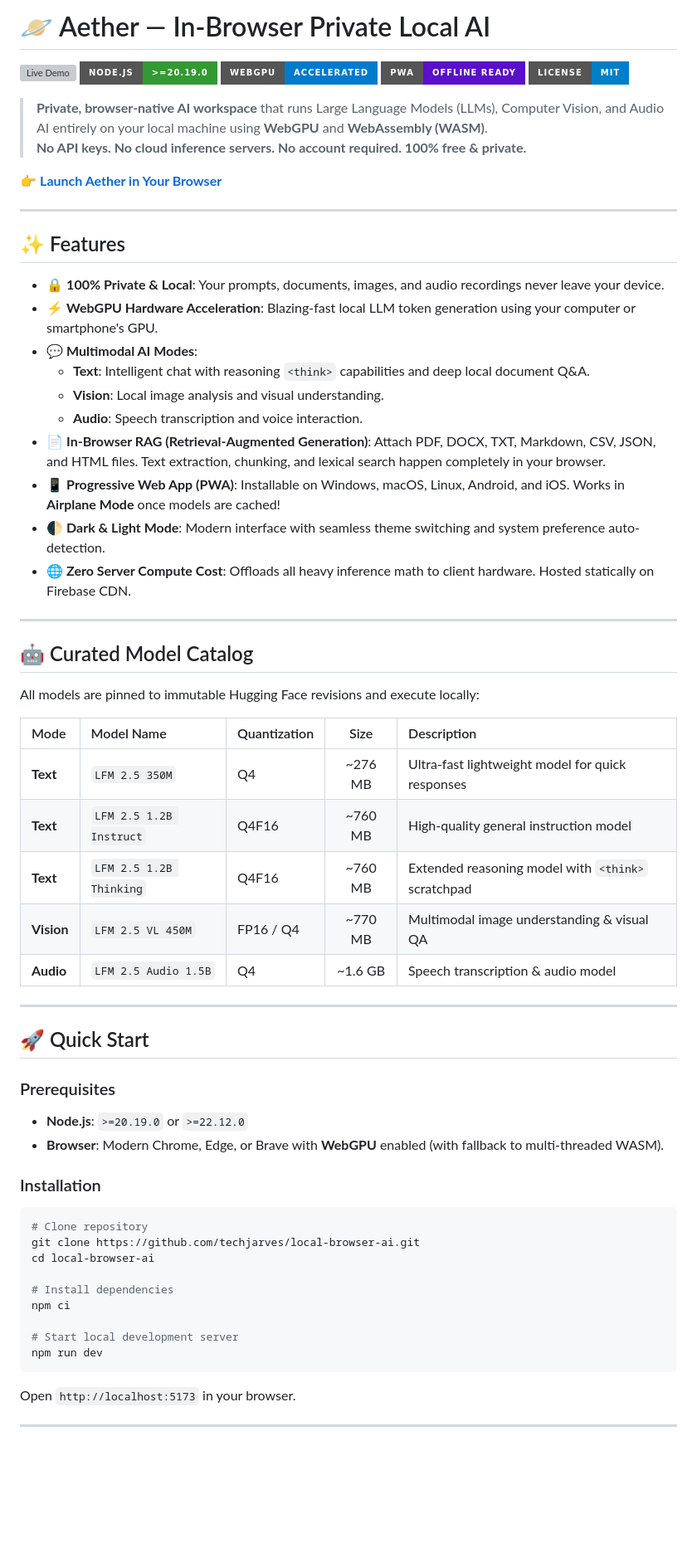
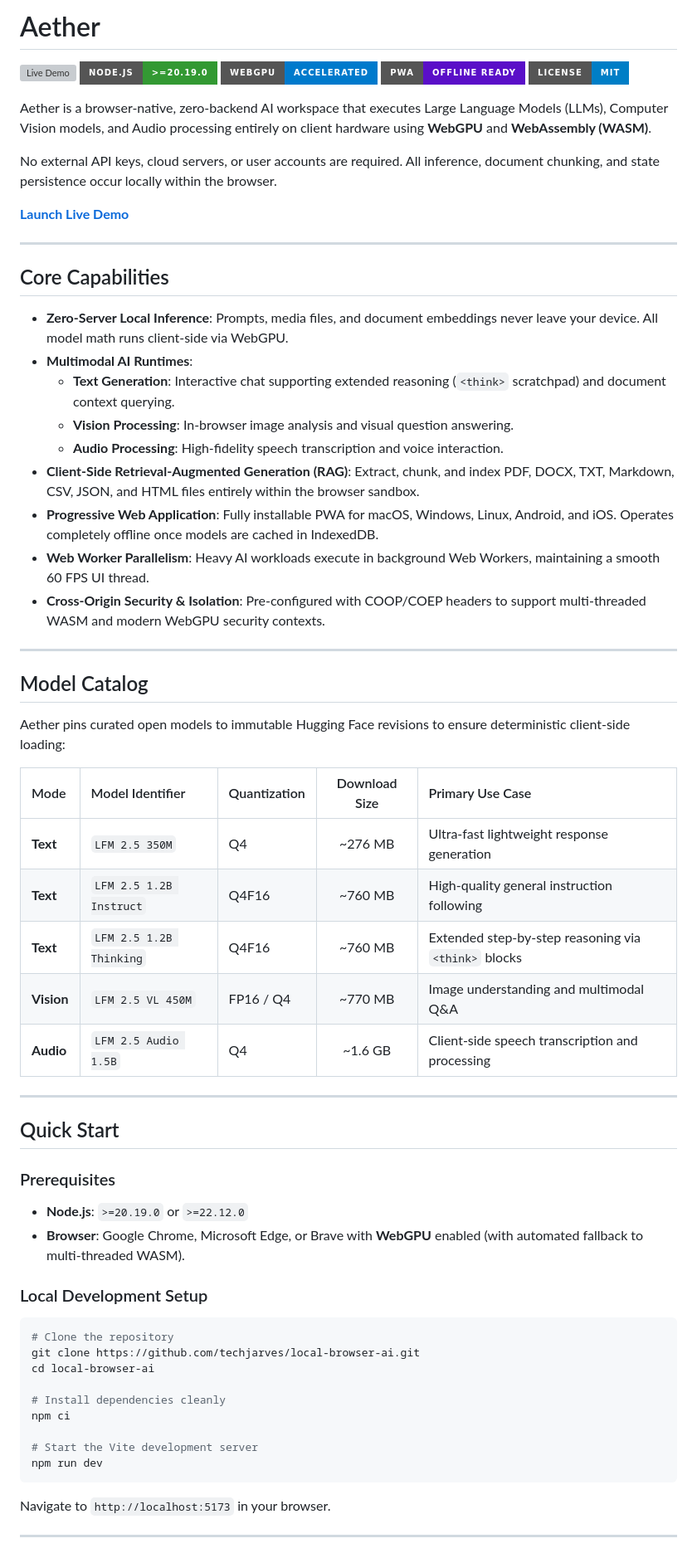
Before and after one commit to orailnoor/NetlessLM, a Markdown page: README.md, the part around one of its changes. Shown at 83% size. Rendered like a GitHub page; badges without logos; blank space fills up the shorter version; grey boxes are pictures that could not be loaded.

Commit message:
docs: overhaul README content for improved technical clarity and project documentation structure

````diff
--- a/README.md
+++ b/README.md
@@ -1,4 +1,4 @@
-# 🪐 Aether — In-Browser Private Local AI
+# Aether
 
 [![Live Demo](https://img.shields.io/badge/Live_Demo-https%3A%2F%2Flocal--browser--ai--app.web.app-7c4dff?style=for-the-badge&logo=firebase)](https://local-browser-ai-app.web.app)
 [![Node.js](https://img.shields.io/badge/Node.js-%3E%3D20.19.0-339933?style=for-the-badge&logo=nodedotjs)](https://nodejs.org)
@@ -6,63 +6,64 @@
 [![PWA](https://img.shields.io/badge/PWA-Offline_Ready-5A0FC8?style=for-the-badge&logo=pwa)](https://local-browser-ai-app.web.app)
 [![License](https://img.shields.io/badge/License-MIT-blue.svg?style=for-the-badge)](LICENSE)
 
-> **Private, browser-native AI workspace** that runs Large Language Models (LLMs), Computer Vision, and Audio AI entirely on your local machine using **WebGPU** and **WebAssembly (WASM)**.
-> **No API keys. No cloud inference servers. No account required. 100% free & private.**
+Aether is a browser-native, zero-backend AI workspace that executes Large Language Models (LLMs), Computer Vision models, and Audio processing entirely on client hardware using **WebGPU** and **WebAssembly (WASM)**.
 
-👉 **[Launch Aether in Your Browser](https://local-browser-ai-app.web.app)**
+No external API keys, cloud servers, or user accounts are required. All inference, document chunking, and state persistence occur locally within the browser.
+
+[**Launch Live Demo**](https://local-browser-ai-app.web.app)
 
 ---
 
-## ✨ Features
+## Core Capabilities
 
-- 🔒 **100% Private & Local**: Your prompts, documents, images, and audio recordings never leave your device.
-- ⚡ **WebGPU Hardware Acceleration**: Blazing-fast local LLM token generation using your computer or smartphone's GPU.
-- 💬 **Multimodal AI Modes**:
-  - **Text**: Intelligent chat with reasoning `<think>` capabilities and deep local document Q&A.
-  - **Vision**: Local image analysis and visual understanding.
-  - **Audio**: Speech transcription and voice interaction.
-- 📄 **In-Browser RAG (Retrieval-Augmented Generation)**: Attach PDF, DOCX, TXT, Markdown, CSV, JSON, and HTML files. Text extraction, chunking, and lexical search happen completely in your browser.
-- 📱 **Progressive Web App (PWA)**: Installable on Windows, macOS, Linux, Android, and iOS. Works in **Airplane Mode** once models are cached!
-- 🌓 **Dark & Light Mode**: Modern interface with seamless theme switching and system preference auto-detection.
-- 🌐 **Zero Server Compute Cost**: Offloads all heavy inference math to client hardware. Hosted statically on Firebase CDN.
+- **Zero-Server Local Inference**: Prompts, media files, and document embeddings never leave your device. All model math runs client-side via WebGPU.
+- **Multimodal AI Runtimes**:
+  - **Text Generation**: Interactive chat supporting extended reasoning (`<think>` scratchpad) and document context querying.
+  - **Vision Processing**: In-browser image analysis and visual question answering.
+  - **Audio Processing**: High-fidelity speech transcription and voice interaction.
+- **Client-Side Retrieval-Augmented Generation (RAG)**: Extract, chunk, and index PDF, DOCX, TXT, Markdown, CSV, JSON, and HTML files entirely within the browser sandbox.
+- **Progressive Web Application**: Fully installable PWA for macOS, Windows, Linux, Android, and iOS. Operates completely offline once models are cached in IndexedDB.
+- **Web Worker Parallelism**: Heavy AI workloads execute in background Web Workers, maintaining a smooth 60 FPS UI thread.
+- **Cross-Origin Security & Isolation**: Pre-configured with COOP/COEP headers to support multi-threaded WASM and modern WebGPU security contexts.
 
 ---
 
-## 🤖 Curated Model Catalog
+## Model Catalog
 
-All models are pinned to immutable Hugging Face revisions and execute locally:
+Aether pins curated open models to immutable Hugging Face revisions to ensure deterministic client-side loading:
 
-| Mode | Model Name | Quantization | Size | Description |
+| Mode | Model Identifier | Quantization | Download Size | Primary Use Case |
 | :--- | :--- | :--- | :---: | :--- |
-| **Text** | `LFM 2.5 350M` | Q4 | ~276 MB | Ultra-fast lightweight model for quick responses |
-| **Text** | `LFM 2.5 1.2B Instruct` | Q4F16 | ~760 MB | High-quality general instruction model |
-| **Text** | `LFM 2.5 1.2B Thinking` | Q4F16 | ~760 MB | Extended reasoning model with `<think>` scratchpad |
-| **Vision** | `LFM 2.5 VL 450M` | FP16 / Q4 | ~770 MB | Multimodal image understanding & visual QA |
-| **Audio** | `LFM 2.5 Audio 1.5B` | Q4 | ~1.6 GB | Speech transcription & audio model |
+| **Text** | `LFM 2.5 350M` | Q4 | ~276 MB | Ultra-fast lightweight response generation |
+| **Text** | `LFM 2.5 1.2B Instruct` | Q4F16 | ~760 MB | High-quality general instruction following |
+| **Text** | `LFM 2.5 1.2B Thinking` | Q4F16 | ~760 MB | Extended step-by-step reasoning via `<think>` blocks |
+| **Vision** | `LFM 2.5 VL 450M` | FP16 / Q4 | ~770 MB | Image understanding and multimodal Q&A |
+| **Audio** | `LFM 2.5 Audio 1.5B` | Q4 | ~1.6 GB | Client-side speech transcription and processing |
 
 ---
 
-## 🚀 Quick Start
+## Quick Start
 
 ### Prerequisites
+
 - **Node.js**: `>=20.19.0` or `>=22.12.0`
-- **Browser**: Modern Chrome, Edge, or Brave with **WebGPU** enabled (with fallback to multi-threaded WASM).
+- **Browser**: Google Chrome, Microsoft Edge, or Brave with **WebGPU** enabled (with automated fallback to multi-threaded WASM).
 
-### Installation
+### Local Development Setup
 
 ```bash
-# Clone repository
+# Clone the repository
 git clone https://github.com/techjarves/local-browser-ai.git
 cd local-browser-ai
 
-# Install dependencies
+# Install dependencies cleanly
 npm ci
 
-# Start local development server
+# Start the Vite development server
 npm run dev
 ```
 
-Open `http://localhost:5173` in your browser.
+Navigate to `http://localhost:5173` in your browser.
 
 ---
 
````
Also changed, not shown: other parts of README.md (+35 -30 lines).
